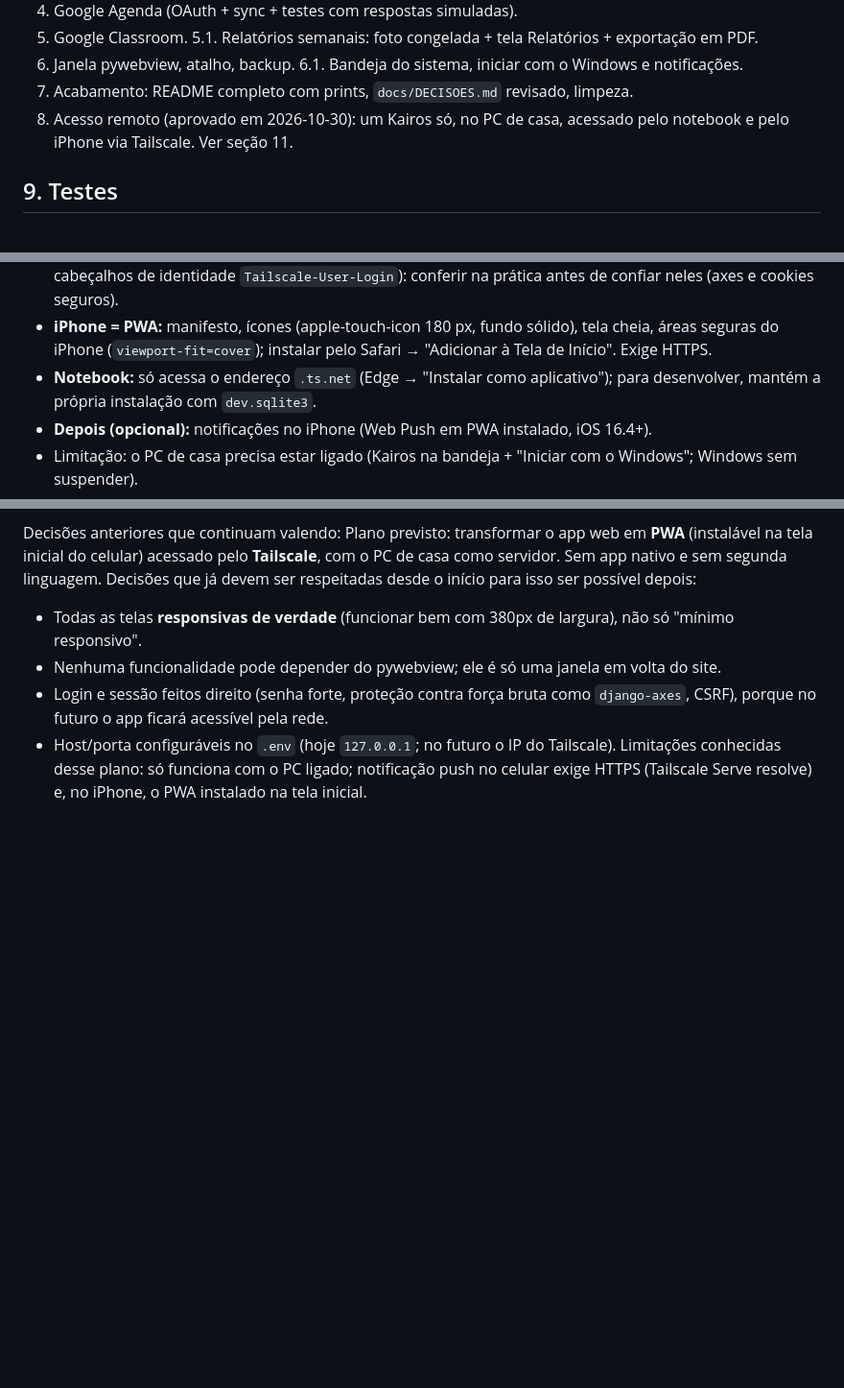
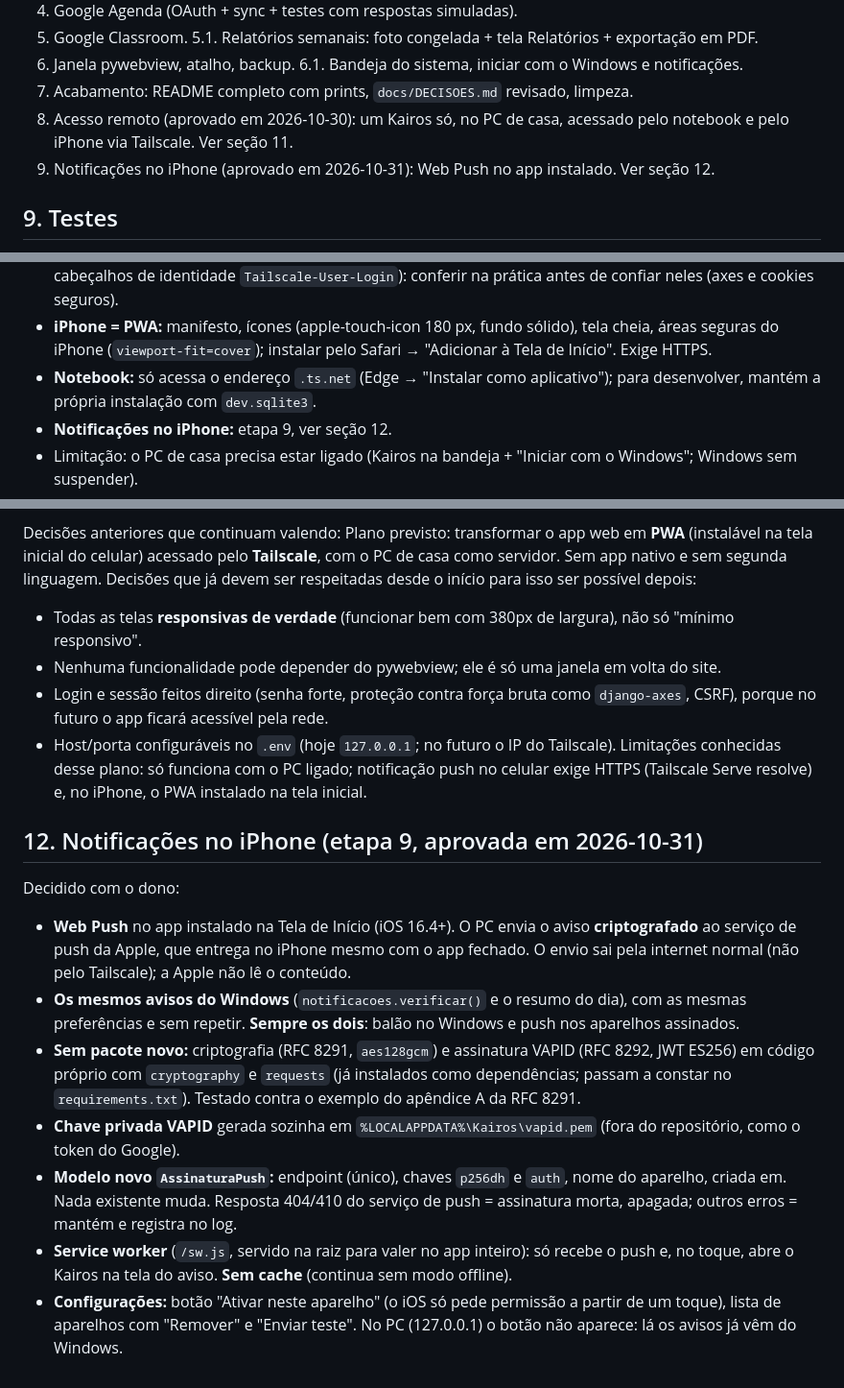
Before and after one commit to IgorManes/kairos, a Markdown page: docs/ESPECIFICACAO.md, 3 parts joined by grey strips. Shown at 96% size. Rendered like a GitHub page; blank space fills up the shorter version.

Commit message:
Planeja notificações no iPhone (etapa 9)

```diff
--- a/docs/ESPECIFICACAO.md
+++ b/docs/ESPECIFICACAO.md
@@ -188,6 +188,7 @@ Interações importantes:
 6.1. Bandeja do sistema, iniciar com o Windows e notificações.
 7. Acabamento: README completo com prints, `docs/DECISOES.md` revisado, limpeza.
 8. Acesso remoto (aprovado em 2026-10-30): um Kairos só, no PC de casa, acessado pelo notebook e pelo iPhone via Tailscale. Ver seção 11.
+9. Notificações no iPhone (aprovado em 2026-10-31): Web Push no app instalado. Ver seção 12.
 
 ## 9. Testes
 - Testes do Django (`python manage.py test`) para as regras de validação e para a sincronização (respostas do Google simuladas; nunca chamar a API real nos testes).
@@ -205,7 +206,7 @@ Decidido com o dono:
 - **Django para acesso remoto:** domínio `.ts.net` em `ALLOWED_HOSTS` e `CSRF_TRUSTED_ORIGINS` (via `.env`, ex.: `KAIROS_DOMINIO_REMOTO`). A documentação do Serve NÃO garante `X-Forwarded-Proto`/`X-Forwarded-For` (só cabeçalhos de identidade `Tailscale-User-Login`): conferir na prática antes de confiar neles (axes e cookies seguros).
 - **iPhone = PWA:** manifesto, ícones (apple-touch-icon 180 px, fundo sólido), tela cheia, áreas seguras do iPhone (`viewport-fit=cover`); instalar pelo Safari → "Adicionar à Tela de Início". Exige HTTPS.
 - **Notebook:** só acessa o endereço `.ts.net` (Edge → "Instalar como aplicativo"); para desenvolver, mantém a própria instalação com `dev.sqlite3`.
-- **Depois (opcional):** notificações no iPhone (Web Push em PWA instalado, iOS 16.4+).
+- **Notificações no iPhone:** etapa 9, ver seção 12.
 - Limitação: o PC de casa precisa estar ligado (Kairos na bandeja + "Iniciar com o Windows"; Windows sem suspender).
 
 Decisões anteriores que continuam valendo:
@@ -216,3 +217,14 @@ Decisões que já devem ser respeitadas desde o início para isso ser possível
 - Login e sessão feitos direito (senha forte, proteção contra força bruta como `django-axes`, CSRF), porque no futuro o app ficará acessível pela rede.
 - Host/porta configuráveis no `.env` (hoje `127.0.0.1`; no futuro o IP do Tailscale).
 Limitações conhecidas desse plano: só funciona com o PC ligado; notificação push no celular exige HTTPS (Tailscale Serve resolve) e, no iPhone, o PWA instalado na tela inicial.
+
+## 12. Notificações no iPhone (etapa 9, aprovada em 2026-10-31)
+
+Decidido com o dono:
+- **Web Push** no app instalado na Tela de Início (iOS 16.4+). O PC envia o aviso **criptografado** ao serviço de push da Apple, que entrega no iPhone mesmo com o app fechado. O envio sai pela internet normal (não pelo Tailscale); a Apple não lê o conteúdo.
+- **Os mesmos avisos do Windows** (`notificacoes.verificar()` e o resumo do dia), com as mesmas preferências e sem repetir. **Sempre os dois**: balão no Windows e push nos aparelhos assinados.
+- **Sem pacote novo:** criptografia (RFC 8291, `aes128gcm`) e assinatura VAPID (RFC 8292, JWT ES256) em código próprio com `cryptography` e `requests` (já instalados como dependências; passam a constar no `requirements.txt`). Testado contra o exemplo do apêndice A da RFC 8291.
+- **Chave privada VAPID** gerada sozinha em `%LOCALAPPDATA%\Kairos\vapid.pem` (fora do repositório, como o token do Google).
+- **Modelo novo `AssinaturaPush`:** endpoint (único), chaves `p256dh` e `auth`, nome do aparelho, criada em. Nada existente muda. Resposta 404/410 do serviço de push = assinatura morta, apagada; outros erros = mantém e registra no log.
+- **Service worker** (`/sw.js`, servido na raiz para valer no app inteiro): só recebe o push e, no toque, abre o Kairos na tela do aviso. **Sem cache** (continua sem modo offline).
+- **Configurações:** botão "Ativar neste aparelho" (o iOS só pede permissão a partir de um toque), lista de aparelhos com "Remover" e "Enviar teste". No PC (127.0.0.1) o botão não aparece: lá os avisos já vêm do Windows.
```
